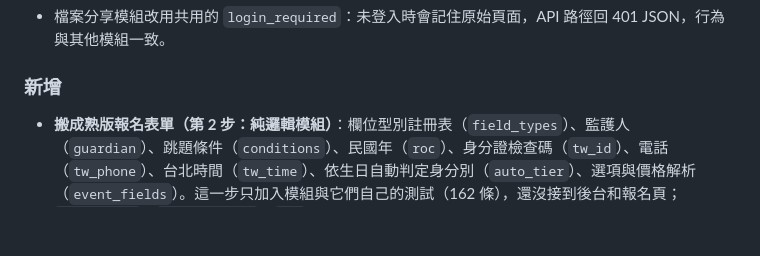
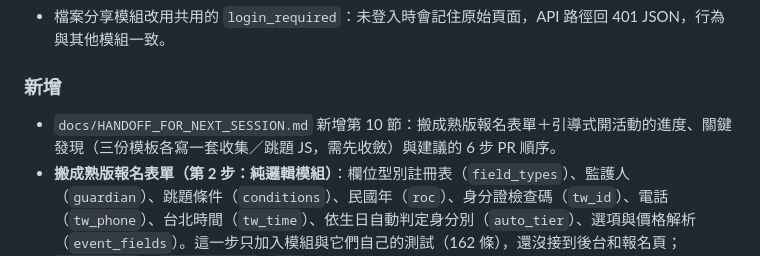
Before and after one commit to windsjp00171-star/Church-Management-System-demo, a Markdown page: CHANGELOG.md, the part around the change. GitHub-like rendering; blank space fills up the shorter version.

Commit message:
docs: 交接清單第 10 節：搬報名表單與引導式開活動的進度與計畫
Co-Authored-By: Claude Sonnet 5.5 <noreply@anthropic.com>
Claude-Session: https://claude.ai/code/session_01P35kDfqzBQ4RrCH7pFzDig

```diff
--- a/CHANGELOG.md
+++ b/CHANGELOG.md
@@ -14,6 +14,7 @@
 - 檔案分享模組改用共用的 `login_required`：未登入時會記住原始頁面，API 路徑回 401 JSON，行為與其他模組一致。
 
 ### 新增
+- `docs/HANDOFF_FOR_NEXT_SESSION.md` 新增第 10 節：搬成熟版報名表單＋引導式開活動的進度、關鍵發現（三份模板各寫一套收集／跳題 JS，需先收斂）與建議的 6 步 PR 順序。
 - **搬成熟版報名表單（第 2 步：純邏輯模組）**：欄位型別註冊表（`field_types`）、監護人（`guardian`）、跳題條件（`conditions`）、民國年（`roc`）、身分證檢查碼（`tw_id`）、電話（`tw_phone`）、台北時間（`tw_time`）、依生日自動判定身分別（`auto_tier`）、選項與價格解析（`event_fields`）。這一步只加入模組與它們自己的測試（162 條），還沒接到後台和報名頁；`conditions`／`event_fields`／`roc` 內三處「空值悄悄當 0／依伺服器時區」的寫法改成語意相同但明確的寫法，以符合結構守衛。
 - **點名單排好整季的主日**：打開 `/roll-call` 就是這一季（1–3、4–6、7–9、10–12 月）所有的主日，只有「本週」那一欄可以點，其他全部反灰（過去的看得到打勾、還沒到的先排著）。本週定義為週日到週六；本週那一欄還沒建立時自動建立，手機上自動捲到本週。臨時加開的聚會按「＋加臨時聚會（今天）」。要改過去的紀錄，由管理員到「進階」補登。
 - **出席統計**（`/roll-call/report`，點名單和首頁卡片都有入口）：預設撈過去一個月，也可選日期區間，或按「過去一個月／三個月／今年」；每個人顯示每次有沒有到、到幾次、出席率（到的次數 ÷ 區間內聚會次數，沒打勾算沒來；還沒發生的聚會不算）。新朋友加入之前的聚會不算他沒來。管理員可匯出 CSV（會留稽核，只記人數）。
```
Also changed, not shown: docs/HANDOFF_FOR_NEXT_SESSION.md (+22 -0 lines).
